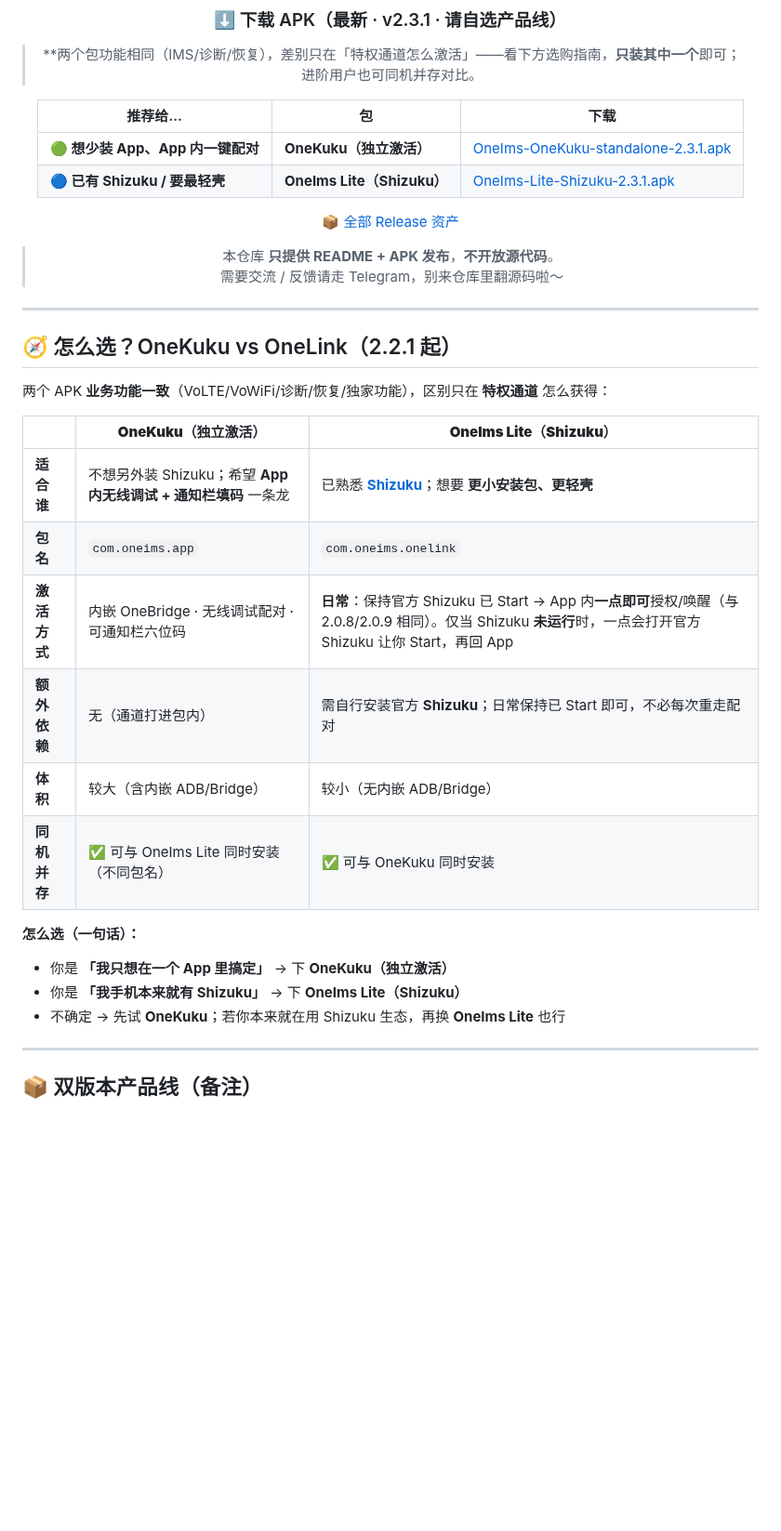
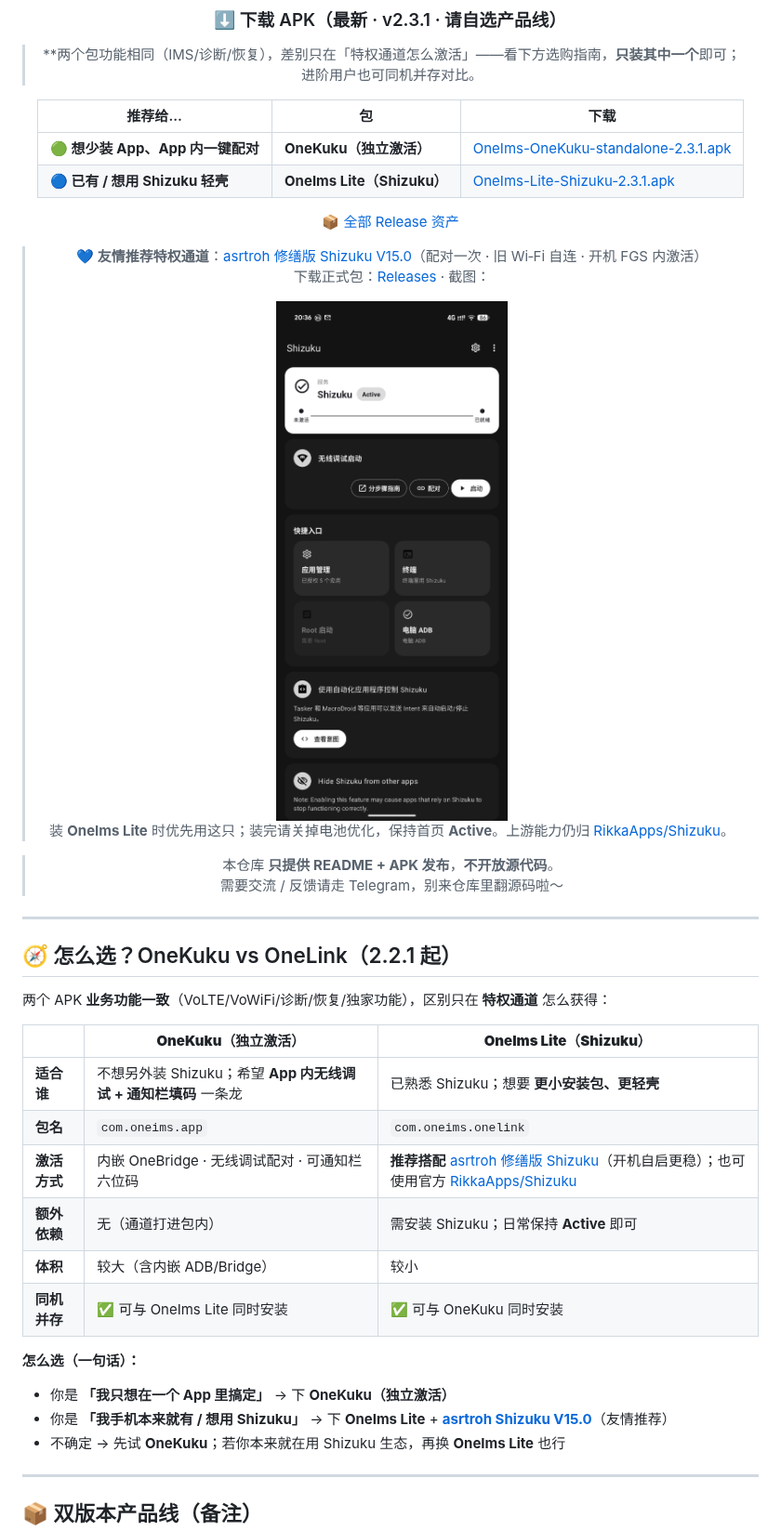
Before and after one commit to asrtroh-netizen/OneIms, a Markdown page: README.md, the part around the change. Shown at 93% size. GitHub-like rendering; pictures changed too: docs/screenshots/shizuku-asrtroh-home-active.png (added); blank space fills up the shorter version.

Commit message:
docs: recommend asrtroh Shizuku V15 for OneIms Lite
Add README blurb + screenshot pointing to the sister Shizuku fork with boot autostart.

```diff
--- a/README.md
+++ b/README.md
@@ -21,9 +21,16 @@
 | 推荐给… | 包 | 下载 |
 |---|---|---|
 | 🟢 **想少装 App、App 内一键配对** | **OneKuku（独立激活）** | [OneIms-OneKuku-standalone-2.3.1.apk](https://github.com/asrtroh-netizen/OneIms/releases/download/v2.3.1/OneIms-OneKuku-standalone-2.3.1.apk) |
-| 🔵 **已有 Shizuku / 要最轻壳** | **OneIms Lite（Shizuku）** | [OneIms-Lite-Shizuku-2.3.1.apk](https://github.com/asrtroh-netizen/OneIms/releases/download/v2.3.1/OneIms-Lite-Shizuku-2.3.1.apk) |
+| 🔵 **已有 / 想用 Shizuku 轻壳** | **OneIms Lite（Shizuku）** | [OneIms-Lite-Shizuku-2.3.1.apk](https://github.com/asrtroh-netizen/OneIms/releases/download/v2.3.1/OneIms-Lite-Shizuku-2.3.1.apk) |
 
 [📦 全部 Release 资产](https://github.com/asrtroh-netizen/OneIms/releases/tag/v2.3.1)
+
+> 💙 **友情推荐特权通道**：[asrtroh 修缮版 Shizuku V15.0](https://github.com/asrtroh-netizen/shizuku)（配对一次 · 旧 Wi‑Fi 自连 · 开机 FGS 内激活）
+> 下载正式包：[Releases](https://github.com/asrtroh-netizen/shizuku/releases) · 截图：
+>
+> <img src="docs/screenshots/shizuku-asrtroh-home-active.png" alt="asrtroh Shizuku Active" width="280" />
+>
+> 装 **OneIms Lite** 时优先用这只；装完请关掉电池优化，保持首页 **Active**。上游能力仍归 [RikkaApps/Shizuku](https://github.com/RikkaApps/Shizuku)。
 
 > 本仓库 **只提供 README + APK 发布**，**不开放源代码**。
 > 需要交流 / 反馈请走 Telegram，别来仓库里翻源码啦～
@@ -38,17 +45,17 @@
 
 | | **OneKuku（独立激活）** | **OneIms Lite（Shizuku）** |
 |---|---|---|
-| **适合谁** | 不想另外装 Shizuku；希望 **App 内无线调试 + 通知栏填码** 一条龙 | 已熟悉 **[Shizuku](https://shizuku.rikka.app/)**；想要 **更小安装包、更轻壳** |
+| **适合谁** | 不想另外装 Shizuku；希望 **App 内无线调试 + 通知栏填码** 一条龙 | 已熟悉 Shizuku；想要 **更小安装包、更轻壳** |
 | **包名** | `com.oneims.app` | `com.oneims.onelink` |
-| **激活方式** | 内嵌 OneBridge · 无线调试配对 · 可通知栏六位码 | **日常**：保持官方 Shizuku 已 Start → App 内**一点即可**授权/唤醒（与 2.0.8/2.0.9 相同）。仅当 Shizuku **未运行**时，一点会打开官方 Shizuku 让你 Start，再回 App |
-| **额外依赖** | 无（通道打进包内） | 需自行安装官方 **Shizuku**；日常保持已 Start 即可，不必每次重走配对 |
-| **体积** | 较大（含内嵌 ADB/Bridge） | 较小（无内嵌 ADB/Bridge） |
-| **同机并存** | ✅ 可与 OneIms Lite 同时安装（不同包名） | ✅ 可与 OneKuku 同时安装 |
+| **激活方式** | 内嵌 OneBridge · 无线调试配对 · 可通知栏六位码 | **推荐搭配** [asrtroh 修缮版 Shizuku](https://github.com/asrtroh-netizen/shizuku)（开机自启更稳）；也可使用官方 [RikkaApps/Shizuku](https://shizuku.rikka.app/) |
+| **额外依赖** | 无（通道打进包内） | 需安装 Shizuku；日常保持 **Active** 即可 |
+| **体积** | 较大（含内嵌 ADB/Bridge） | 较小 |
+| **同机并存** | ✅ 可与 OneIms Lite 同时安装 | ✅ 可与 OneKuku 同时安装 |
 
 **怎么选（一句话）：**
 
 * 你是 **「我只想在一个 App 里搞定」** → 下 **OneKuku（独立激活）**
-* 你是 **「我手机本来就有 Shizuku」** → 下 **OneIms Lite（Shizuku）**
+* 你是 **「我手机本来就有 / 想用 Shizuku」** → 下 **OneIms Lite** + **[asrtroh Shizuku V15.0](https://github.com/asrtroh-netizen/shizuku/releases)**（友情推荐）
 * 不确定 → 先试 **OneKuku**；若你本来就在用 Shizuku 生态，再换 **OneIms Lite** 也行
 
 ---
```
